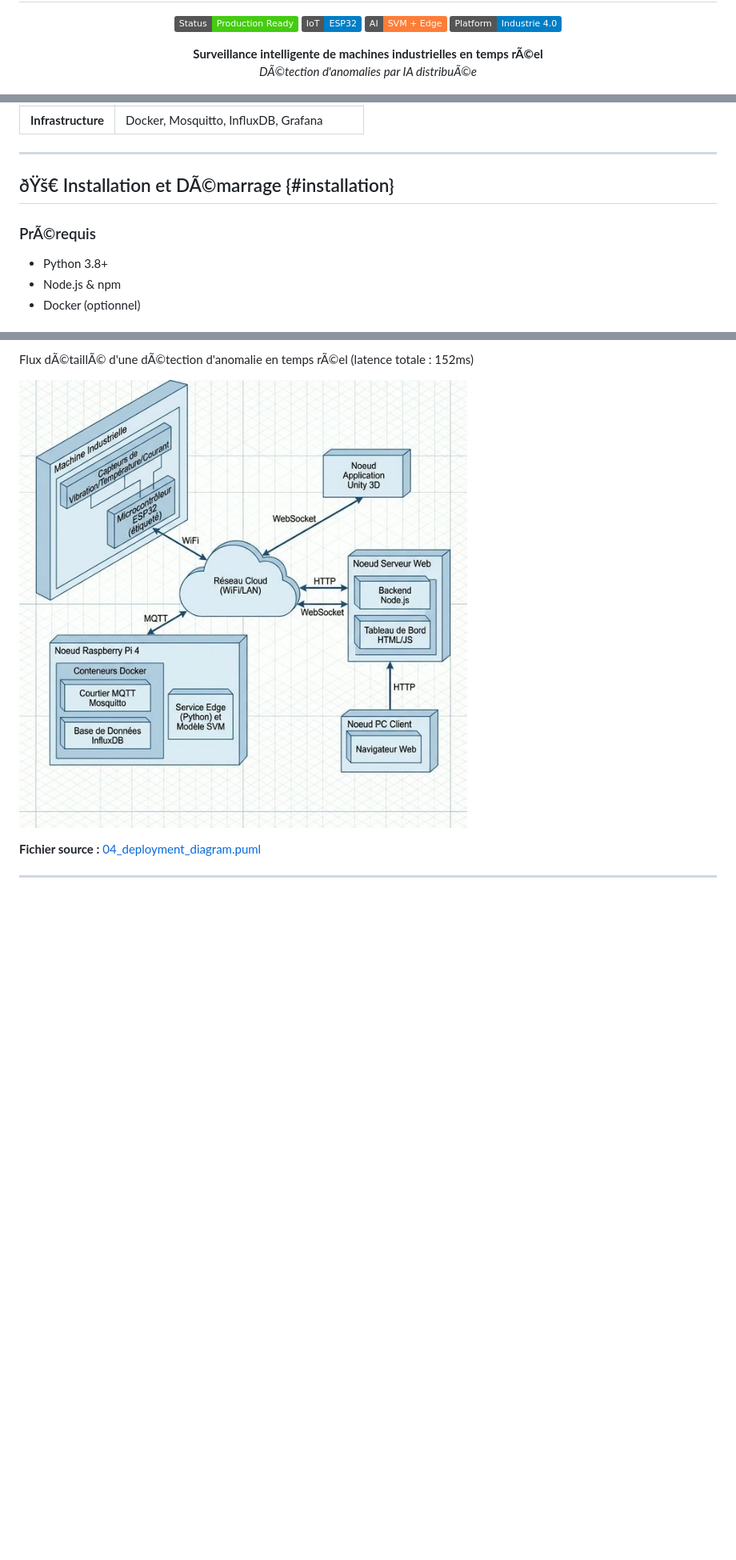
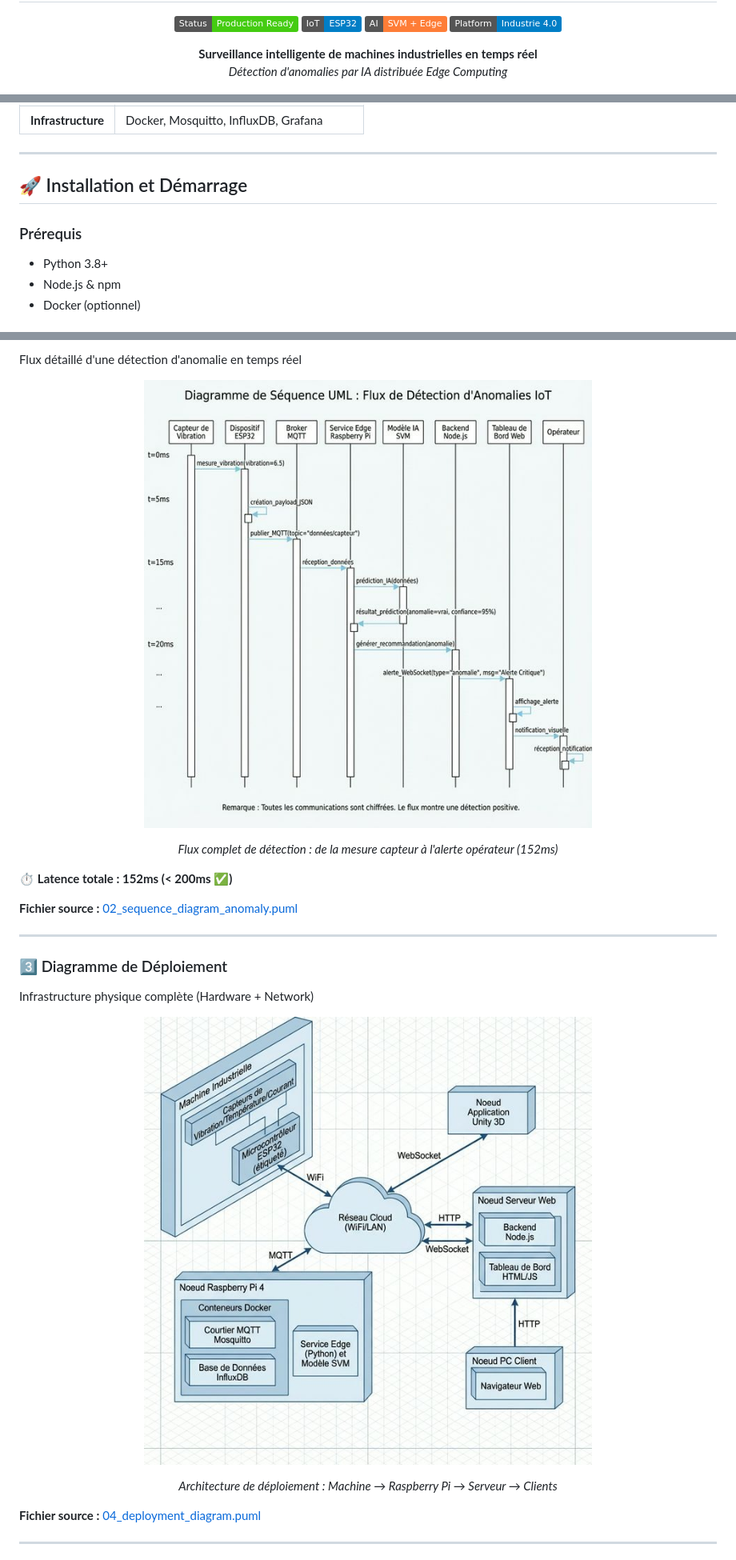
Before and after one commit to doosr/Predictive_maintenance, a Markdown page: README.md, 3 parts joined by grey strips. Shown: that part at 80% size. GitHub-like rendering; badges without logos; blank space fills up the shorter version.

```diff
--- a/README.md
+++ b/README.md
@@ -7,8 +7,8 @@
 ![AI](https://img.shields.io/badge/AI-SVM%20%2B%20Edge-orange)
 ![Platform](https://img.shields.io/badge/Platform-Industrie%204.0-informational)
 
-**Surveillance intelligente de machines industrielles en temps rÃ©el**
-*DÃ©tection d'anomalies par IA distribuÃ©e*
+**Surveillance intelligente de machines industrielles en temps réel**
+*Détection d'anomalies par IA distribuée Edge Computing*
 
 ![Dashboard Screenshot](./images/dashboard.png)
 
@@ -76,9 +100,9 @@ Capteur â†’ ESP32 â†’ MQTT â†’ Edge IA â†’ Backend â†’
 
 ---
 
-## ðŸš€ Installation et DÃ©marrage {#installation}
+## 🚀 Installation et Démarrage
 
-### PrÃ©requis
+### Prérequis
 
 - Python 3.8+
 - Node.js & npm
@@ -236,7 +213,31 @@ Montre les acteurs du systÃ¨me et leurs interactions principales.
 
-Flux dÃ©taillÃ© d'une dÃ©tection d'anomalie en temps rÃ©el (latence totale : 152ms)
+Flux détaillé d'une détection d'anomalie en temps réel
 
-![Diagramme de DÃ©ploiement](./images/uml_deployment.jpg)
+<div align="center">
+
+![Diagramme de Séquence](./images/uml_sequence.jpg)
+
+*Flux complet de détection : de la mesure capteur à l'alerte opérateur (152ms)*
+
+</div>
+
+⏱️ **Latence totale : 152ms (< 200ms ✅)**
+
+**Fichier source :** [02_sequence_diagram_anomaly.puml](documentation/uml_diagrams/02_sequence_diagram_anomaly.puml)
+
+---
+
+### 3️⃣ Diagramme de Déploiement
+
+Infrastructure physique complète (Hardware + Network)
+
+<div align="center">
+
+![Diagramme de Déploiement](./images/uml_deployment.jpg)
+
+*Architecture de déploiement : Machine → Raspberry Pi → Serveur → Clients*
+
+</div>
 
 **Fichier source :** [04_deployment_diagram.puml](documentation/uml_diagrams/04_deployment_diagram.puml)
 
```
Also changed, not shown: other parts of README.md (+184 -145 lines).
